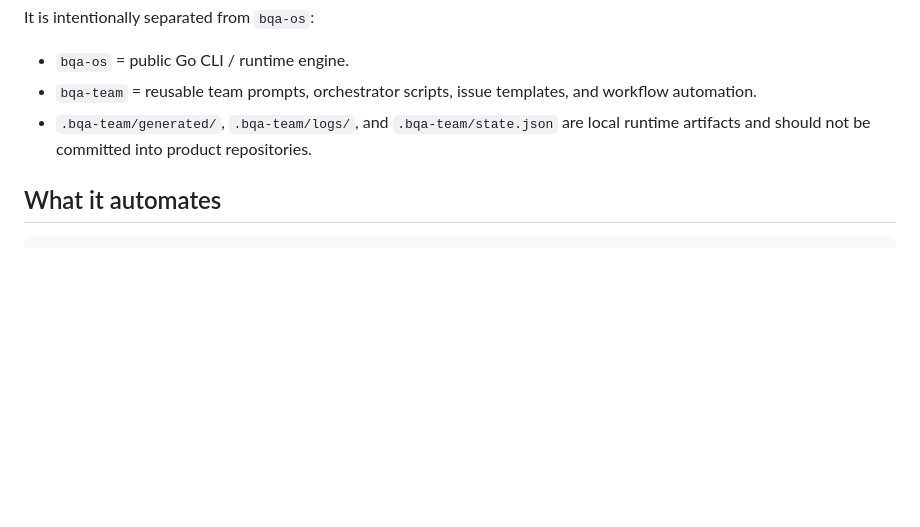
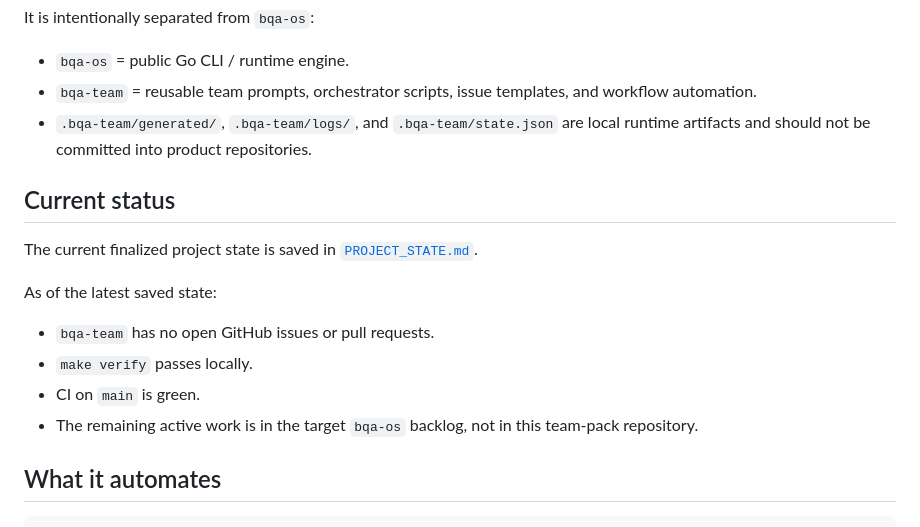
Before and after one commit to mshegolev/bqa-team, a Markdown page: README.md, the part around the change. Drawn GitHub-style; blank space fills up the shorter version.

Commit message:
docs: save finalized project state

```diff
--- a/README.md
+++ b/README.md
@@ -7,6 +7,17 @@ It is intentionally separated from `bqa-os`:
 - `bqa-os` = public Go CLI / runtime engine.
 - `bqa-team` = reusable team prompts, orchestrator scripts, issue templates, and workflow automation.
 - `.bqa-team/generated/`, `.bqa-team/logs/`, and `.bqa-team/state.json` are local runtime artifacts and should not be committed into product repositories.
+
+## Current status
+
+The current finalized project state is saved in [`PROJECT_STATE.md`](PROJECT_STATE.md).
+
+As of the latest saved state:
+
+- `bqa-team` has no open GitHub issues or pull requests.
+- `make verify` passes locally.
+- CI on `main` is green.
+- The remaining active work is in the target `bqa-os` backlog, not in this team-pack repository.
 
 ## What it automates
 
```
Also changed, not shown: PROJECT_STATE.md (added, +103 -0 lines).
